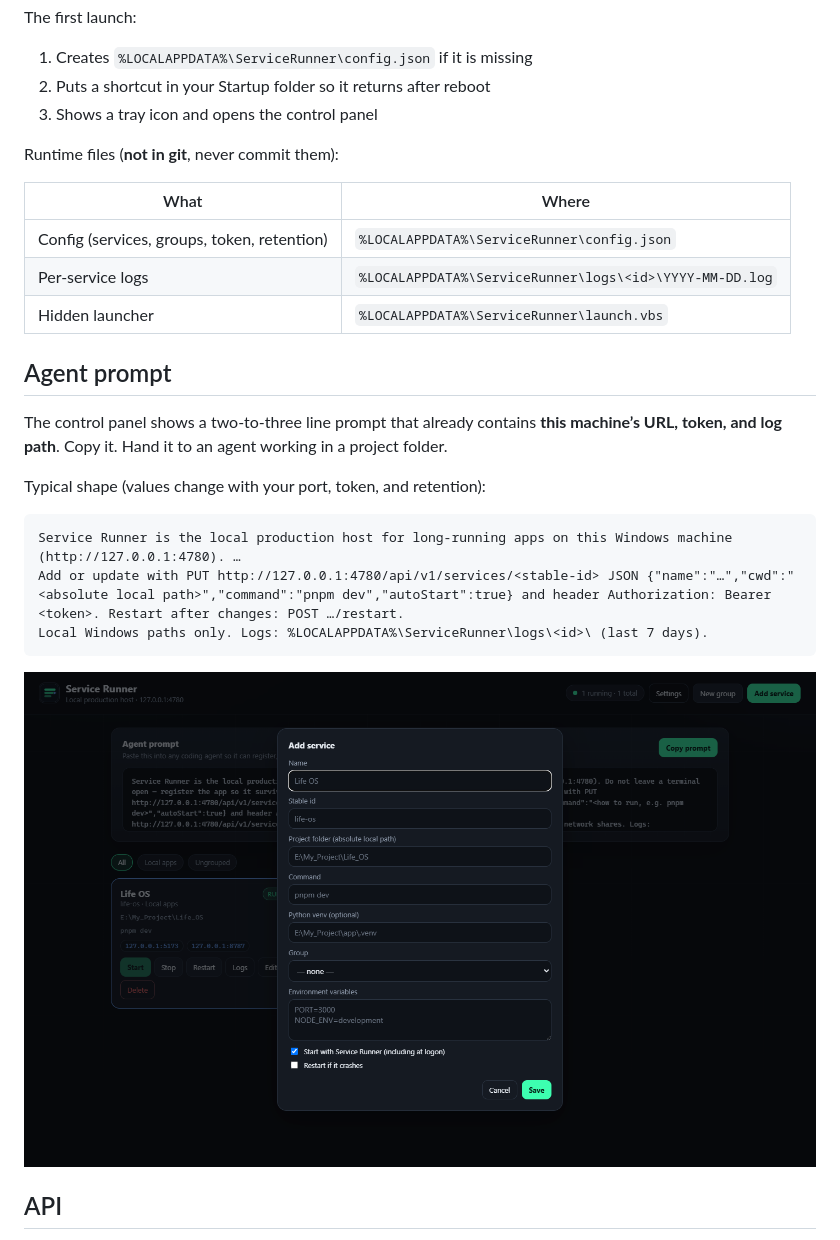
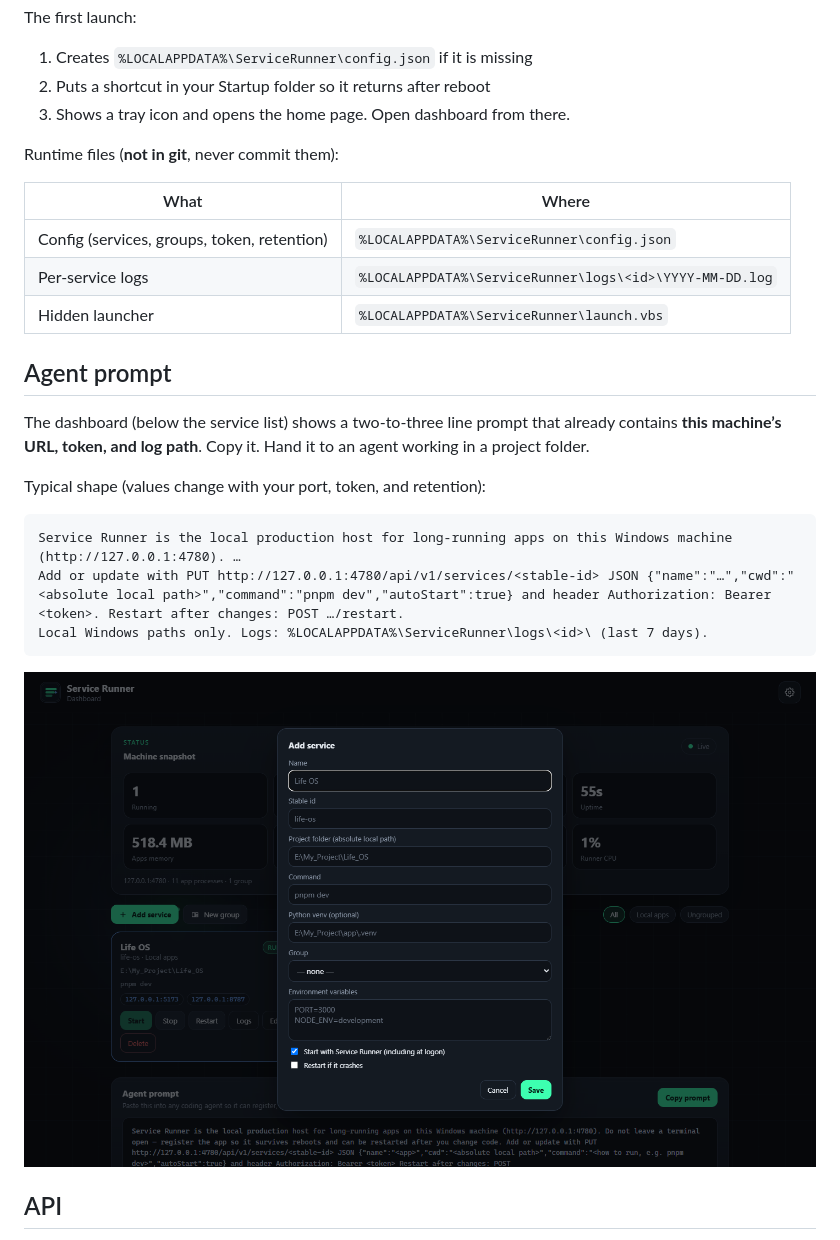
Before and after one commit to EntangledQuantum/service-runner, a Markdown page: README.md, the part around one of its changes. GitHub-like rendering; pictures changed too: docs/screenshots/add-service.png.

```diff
--- a/README.md
+++ b/README.md
@@ -34,7 +41,7 @@ The first launch:
 
 1. Creates `%LOCALAPPDATA%\ServiceRunner\config.json` if it is missing
 2. Puts a shortcut in your Startup folder so it returns after reboot
-3. Shows a tray icon and opens the control panel
+3. Shows a tray icon and opens the home page. Open dashboard from there.
 
 Runtime files (**not in git**, never commit them):
 
@@ -46,7 +53,7 @@ Runtime files (**not in git**, never commit them):
 
 ## Agent prompt
 
-The control panel shows a two-to-three line prompt that already contains **this machine’s URL, token, and log path**. Copy it. Hand it to an agent working in a project folder.
+The dashboard (below the service list) shows a two-to-three line prompt that already contains **this machine’s URL, token, and log path**. Copy it. Hand it to an agent working in a project folder.
 
 Typical shape (values change with your port, token, and retention):
 
```
Also changed, not shown: other parts of README.md (+15 -6 lines), docs/screenshots/dashboard.png, docs/screenshots/landing.png (added), docs/screenshots/logs.png, 13 other files.
